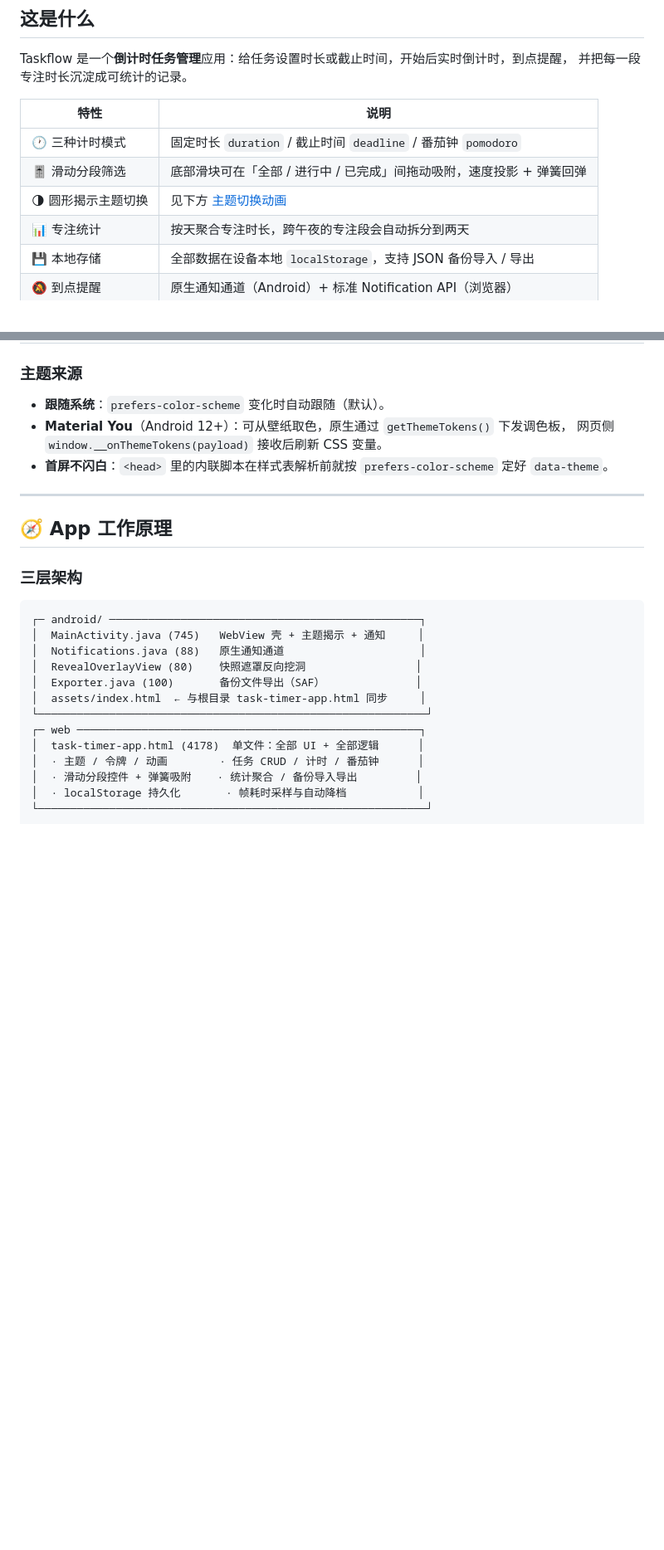
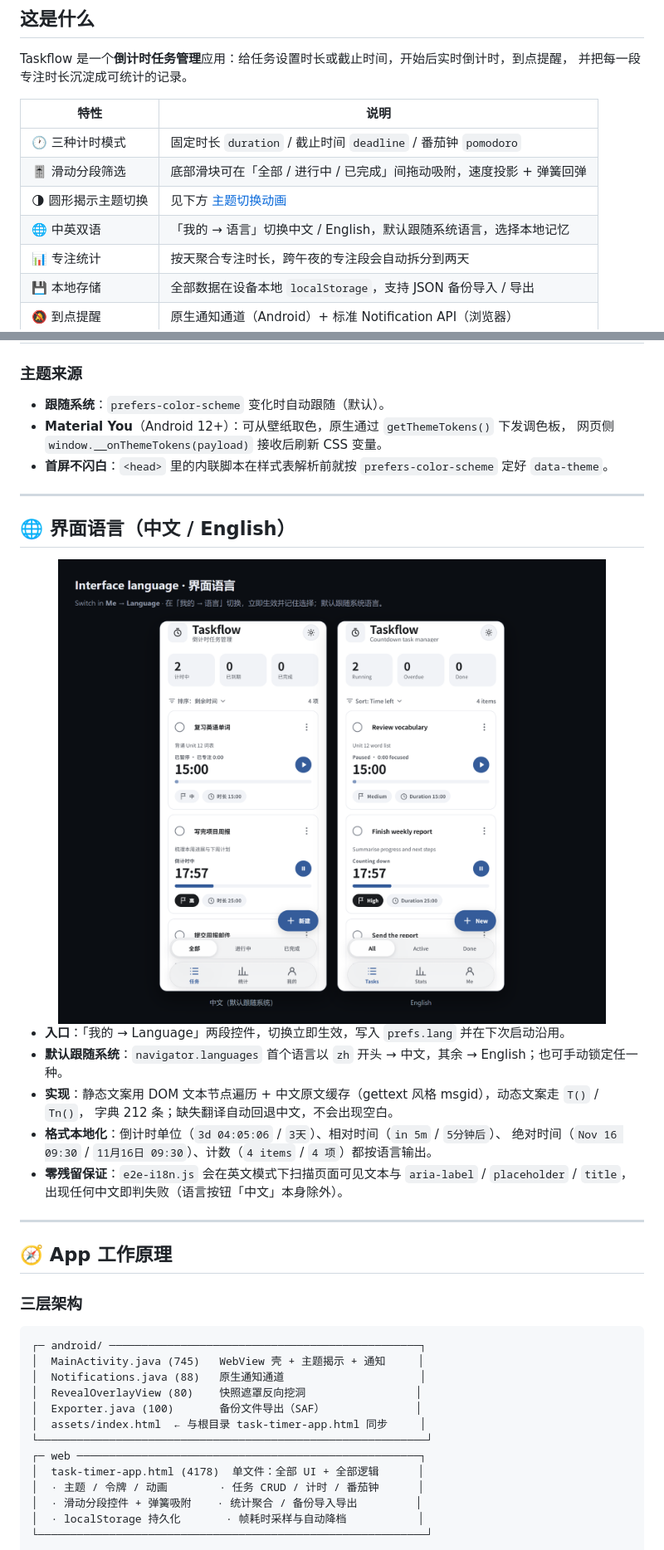
Before and after one commit to liuchenwei285/Taskflow, a Markdown page: README.md, 2 parts joined by grey strips. Shown at 83% size. GitHub-like rendering; pictures changed too: docs/lang-switch.png (added); blank space fills up the shorter version.

```diff
--- a/README.md
+++ b/README.md
@@ -28,6 +28,7 @@ Taskflow 是一个**倒计时任务管理**应用：给任务设置时长或截
 | 🕐 三种计时模式 | 固定时长 `duration` / 截止时间 `deadline` / 番茄钟 `pomodoro` |
 | 🎚️ 滑动分段筛选 | 底部滑块可在「全部 / 进行中 / 已完成」间拖动吸附，速度投影 + 弹簧回弹 |
 | 🌗 圆形揭示主题切换 | 见下方 [主题切换动画](#-ui-主题切换动画) |
+| 🌐 中英双语 | 「我的 → 语言」切换中文 / English，默认跟随系统语言，选择本地记忆 |
 | 📊 专注统计 | 按天聚合专注时长，跨午夜的专注段会自动拆分到两天 |
 | 💾 本地存储 | 全部数据在设备本地 `localStorage`，支持 JSON 备份导入 / 导出 |
 | 🔕 到点提醒 | 原生通知通道（Android）+ 标准 Notification API（浏览器） |
@@ -161,6 +162,21 @@ ValueAnimator.ofFloat(0f, maxR)                       // maxR = 到最远角 + 8
 - **Material You**（Android 12+）：可从壁纸取色，原生通过 `getThemeTokens()` 下发调色板，
   网页侧 `window.__onThemeTokens(payload)` 接收后刷新 CSS 变量。
 - **首屏不闪白**：`<head>` 里的内联脚本在样式表解析前就按 `prefers-color-scheme` 定好 `data-theme`。
+
+---
+
+## 🌐 界面语言（中文 / English）
+
+<img src="docs/lang-switch.png" width="100%" alt="中文与英文界面对照">
+
+- **入口**：「我的 → Language」两段控件，切换立即生效，写入 `prefs.lang` 并在下次启动沿用。
+- **默认跟随系统**：`navigator.languages` 首个语言以 `zh` 开头 → 中文，其余 → English；也可手动锁定任一种。
+- **实现**：静态文案用 DOM 文本节点遍历 + 中文原文缓存（gettext 风格 msgid），动态文案走 `T()` / `Tn()`，
+  字典 212 条；缺失翻译自动回退中文，不会出现空白。
+- **格式本地化**：倒计时单位（`3d 04:05:06` / `3天`）、相对时间（`in 5m` / `5分钟后`）、
+  绝对时间（`Nov 16 09:30` / `11月16日 09:30`）、计数（`4 items` / `4 项`）都按语言输出。
+- **零残留保证**：`e2e-i18n.js` 会在英文模式下扫描页面可见文本与 `aria-label` / `placeholder` / `title`，
+  出现任何中文即判失败（语言按钮「中文」本身除外）。
 
 ---
 
```
Also changed, not shown: other parts of README.md (+2 -0 lines), README.en.md (added, +496 -0 lines), docs/app-en-me.png (added), docs/app-en.png (added), docs/app-zh.png (added), 14 other files.
